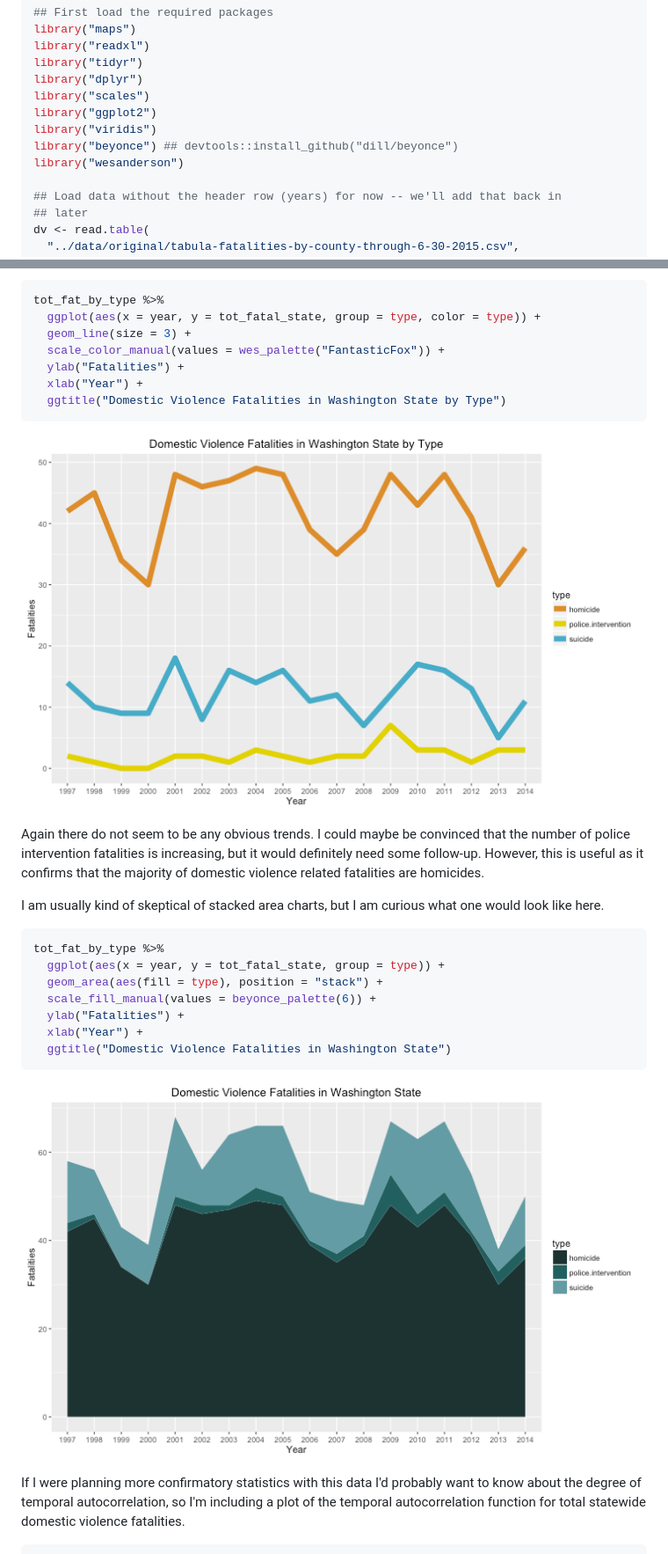
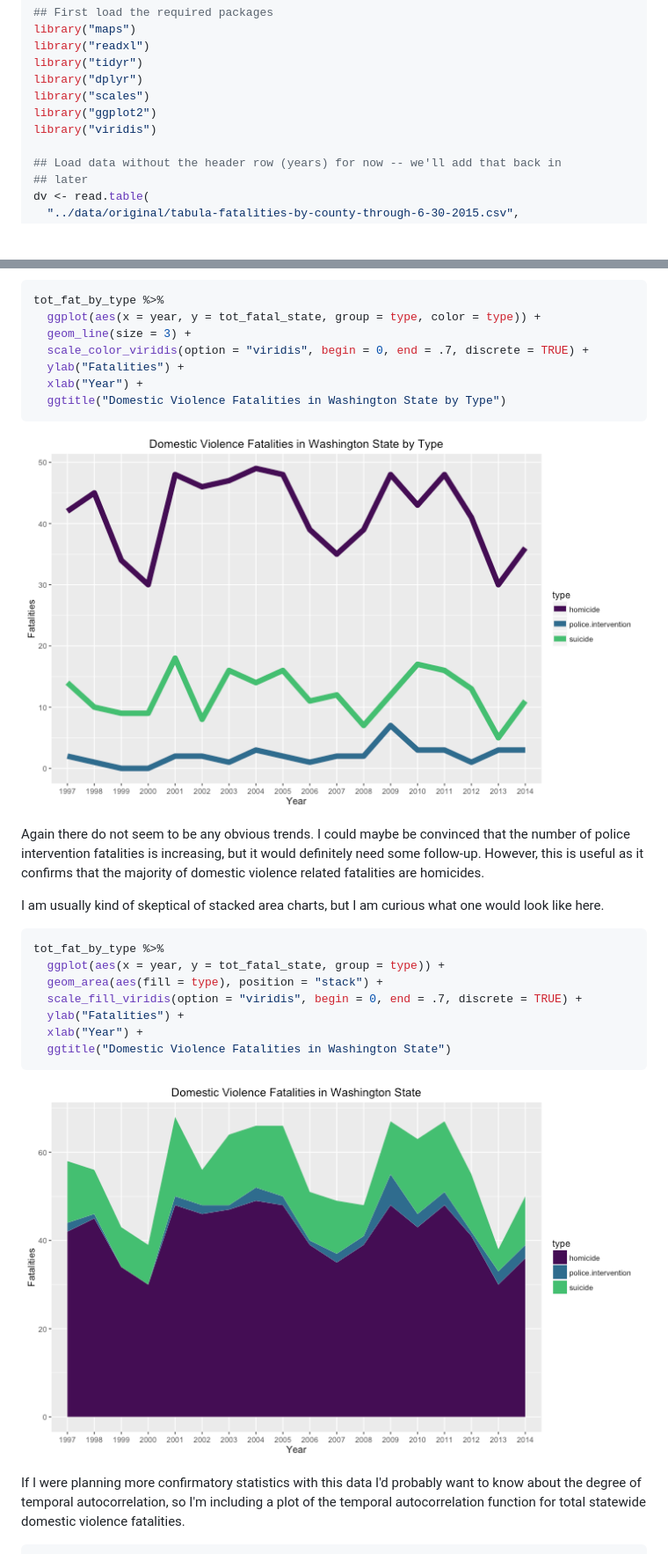
Before and after one commit to karawoo/INFX-598J-assignment-2, a Markdown page: code/dv_vis.md, 2 parts joined by grey strips. Shown: that part at 88% size. GitHub-like rendering; pictures changed too: figs/fatalities_line_by_type-1.png, figs/fatalities_stacked_area-1.png; blank space fills up the shorter version.

Commit message:
Use same colors for line and stacked area graphs

```diff
--- a/code/dv_vis.md
+++ b/code/dv_vis.md
@@ -73,8 +73,6 @@ library("dplyr")
 library("scales")
 library("ggplot2")
 library("viridis")
-library("beyonce") ## devtools::install_github("dill/beyonce")
-library("wesanderson")
 
 ## Load data without the header row (years) for now -- we'll add that back in
 ## later
@@ -296,7 +294,7 @@ Perhaps the picture looks different if we break the data out by fatality type.
 tot_fat_by_type %>%
   ggplot(aes(x = year, y = tot_fatal_state, group = type, color = type)) +
   geom_line(size = 3) +
-  scale_color_manual(values = wes_palette("FantasticFox")) +
+  scale_color_viridis(option = "viridis", begin = 0, end = .7, discrete = TRUE) +
   ylab("Fatalities") +
   xlab("Year") +
   ggtitle("Domestic Violence Fatalities in Washington State by Type")
@@ -317,7 +315,7 @@ would look like here.
 tot_fat_by_type %>%
   ggplot(aes(x = year, y = tot_fatal_state, group = type)) +
   geom_area(aes(fill = type), position = "stack") +
-  scale_fill_manual(values = beyonce_palette(6)) +
+  scale_fill_viridis(option = "viridis", begin = 0, end = .7, discrete = TRUE) +
   ylab("Fatalities") +
   xlab("Year") +
   ggtitle("Domestic Violence Fatalities in Washington State")
```
Also changed, not shown: 2 other files.
